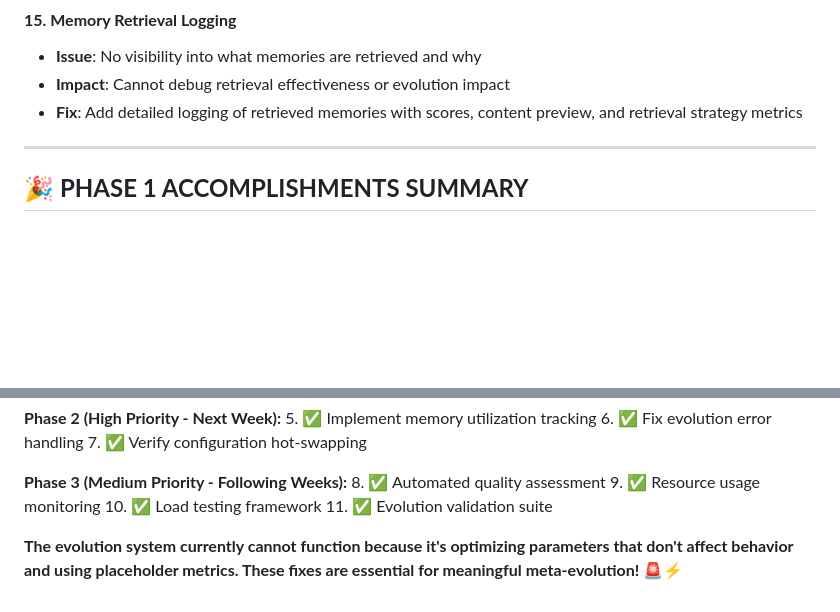
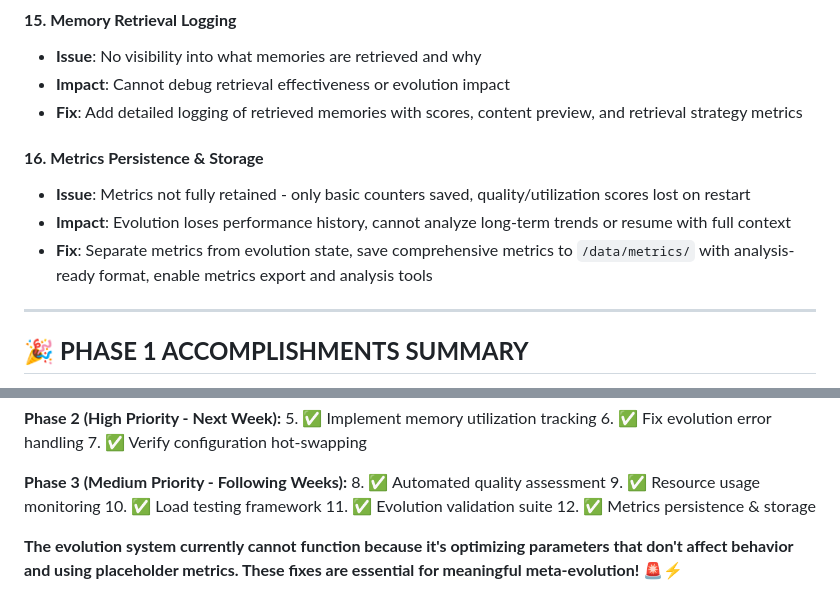
Before and after one commit to thephimart/MemEvolve-API, a Markdown page: CURRENT_DEV_TASKS.md, 2 parts joined by grey strips. GitHub-like rendering; blank space fills up the shorter version.

Commit message:
docs: add metrics persistence & storage to development tasks
- Add Task 16: Comprehensive metrics retention and analysis
- Separate metrics from evolution state for better organization
- Store detailed metrics in /data/metrics/ for easy analysis
- Enable long-term performance tracking and trend analysis

```diff
--- a/CURRENT_DEV_TASKS.md
+++ b/CURRENT_DEV_TASKS.md
@@ -90,6 +90,11 @@
 - **Impact**: Cannot debug retrieval effectiveness or evolution impact
 - **Fix**: Add detailed logging of retrieved memories with scores, content preview, and retrieval strategy metrics
 
+#### **16. Metrics Persistence & Storage**
+- **Issue**: Metrics not fully retained - only basic counters saved, quality/utilization scores lost on restart
+- **Impact**: Evolution loses performance history, cannot analyze long-term trends or resume with full context
+- **Fix**: Separate metrics from evolution state, save comprehensive metrics to `/data/metrics/` with analysis-ready format, enable metrics export and analysis tools
+
 ---
 
 ## 🎉 **PHASE 1 ACCOMPLISHMENTS SUMMARY**
@@ -122,5 +127,6 @@
 9. ✅ Resource usage monitoring
 10. ✅ Load testing framework
 11. ✅ Evolution validation suite
+12. ✅ Metrics persistence & storage
 
 **The evolution system currently cannot function because it's optimizing parameters that don't affect behavior and using placeholder metrics. These fixes are essential for meaningful meta-evolution!** 🚨⚡
```
